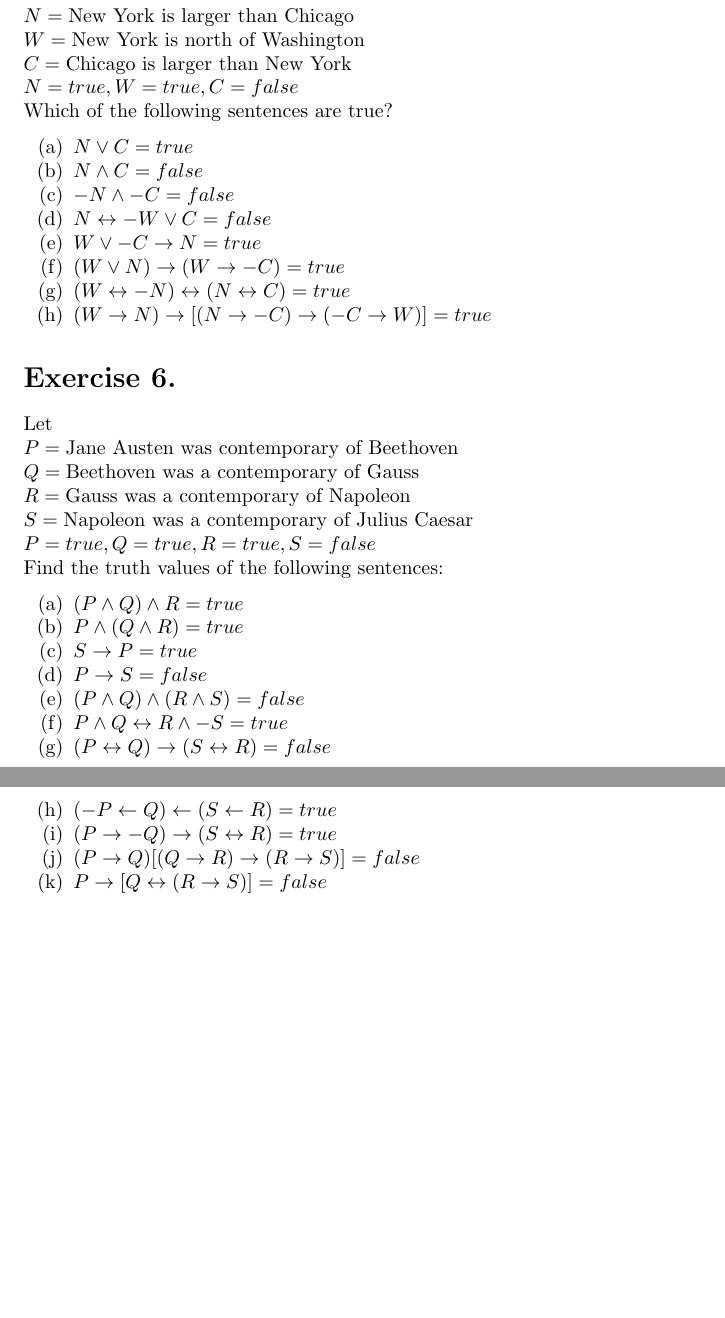
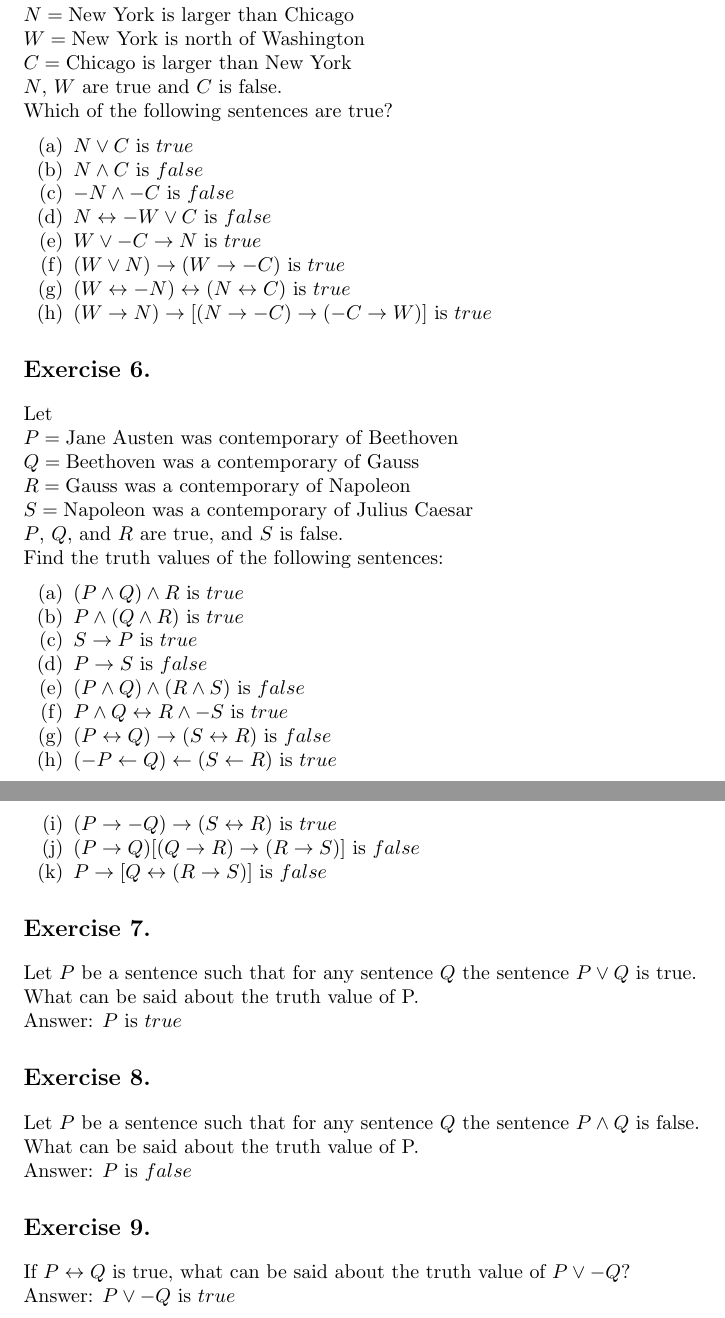
Before and after one commit to dominik-lenda/p-suppes_intro-to-logic, a LaTeX problem sheet (01_chapter_exercises.tex): two parts of pages 1 and 2 of 2, joined at a grey line, cut so that both start at the same text, the shorter picture padded with empty space. Compiled offline with pdfLaTeX.

Commit message:
add ex. 7 and ex. 8, make headlines smaller, replace "=" with "is"

```diff
--- a/01_chapter_exercises.tex
+++ b/01_chapter_exercises.tex
@@ -4,6 +4,8 @@
 \setlist{nosep}
 \usepackage{amsmath}
 \usepackage{setspace}
+\usepackage{titlesec}
+\titleformat*{\section}{\large\bfseries}
 
 \title{Introduction to Logic, P. Suppes - exercises}
 \author{Dominik Lenda}
@@ -15,18 +17,18 @@
 $N = \text{New York is larger than Chicago}$\\
 $W = \text{New York is north of Washington}$\\
 $C = \text{Chicago is larger than New York}$\\
-$N = true, W = true, C = false$\\
+$N$, $W$ are true and $C$ is false.\\
 Which of the following sentences are true?
 \medskip
 \begin{enumerate}[label=(\alph*)]
-\item $N \vee C = true$
-\item $N \wedge C = false$
-\item $-N \wedge -C = false$
-\item $N \leftrightarrow -W \vee C = false$
-\item $W \vee -C \rightarrow N = true$
-\item $(W \vee N) \rightarrow (W \rightarrow -C) = true$
-\item $(W \leftrightarrow -N) \leftrightarrow (N \leftrightarrow C) = true$
-\item $(W \rightarrow N) \rightarrow [(N \rightarrow -C) \rightarrow (-C \rightarrow W)] = true$
+\item $N \vee C \text{ is } true$
+\item $N \wedge C \text{ is } false$
+\item $-N \wedge -C \text{ is } false$
+\item $N \leftrightarrow -W \vee C \text{ is } false$
+\item $W \vee -C \rightarrow N \text{ is } true$
+\item $(W \vee N) \rightarrow (W \rightarrow -C) \text{ is } true$
+\item $(W \leftrightarrow -N) \leftrightarrow (N \leftrightarrow C) \text{ is } true$
+\item $(W \rightarrow N) \rightarrow [(N \rightarrow -C) \rightarrow (-C \rightarrow W)] \text{ is } true$
 \end{enumerate}
 
 \section*{Exercise 6.}
@@ -35,20 +37,34 @@
 $Q = \text{Beethoven was a contemporary of Gauss}$\\
 $R = \text{Gauss was a contemporary of Napoleon}$\\
 $S = \text{Napoleon was a contemporary of Julius Caesar}$\\
-$P = true, Q = true, R = true, S = false$ \\
+$P$, $Q$, and $R$ are true, and $S$ is false.\\
 Find the truth values of the following sentences:
 \medskip
 \begin{enumerate}[label=(\alph*)]
-\item $(P \wedge Q) \wedge R = true$
-\item $P \wedge (Q \wedge R) = true$
-\item $S \rightarrow P = true$
-\item $P \rightarrow S = false$
-\item $(P \wedge Q) \wedge (R \wedge S) = false$
-\item $P \wedge Q \leftrightarrow R \wedge -S = true$
-\item $(P \leftrightarrow Q) \rightarrow (S \leftrightarrow R) = false$
-\item $(-P \leftarrow Q) \leftarrow (S \leftarrow R) = true$
-\item $(P \rightarrow -Q) \rightarrow (S \leftrightarrow R) = true$
-\item $(P \rightarrow Q) [(Q \rightarrow R) \rightarrow (R \rightarrow S)] = false$
-\item $P \rightarrow [Q \leftrightarrow (R \rightarrow S)] = false$
+\item $(P \wedge Q) \wedge R \text{ is } true$
+\item $P \wedge (Q \wedge R) \text{ is } true$
+\item $S \rightarrow P \text{ is } true$
+\item $P \rightarrow S \text{ is } false$
+\item $(P \wedge Q) \wedge (R \wedge S) \text{ is } false$
+\item $P \wedge Q \leftrightarrow R \wedge -S \text{ is } true$
+\item $(P \leftrightarrow Q) \rightarrow (S \leftrightarrow R) \text{ is } false$
+\item $(-P \leftarrow Q) \leftarrow (S \leftarrow R) \text{ is } true$
+\item $(P \rightarrow -Q) \rightarrow (S \leftrightarrow R) \text{ is } true$
+\item $(P \rightarrow Q) [(Q \rightarrow R) \rightarrow (R \rightarrow S)] \text{ is } false$
+\item $P \rightarrow [Q \leftrightarrow (R \rightarrow S)] \text{ is } false$
 \end{enumerate}
+
+\section*{Exercise 7.}
+Let $P$ be a sentence such that for any sentence $Q$ the sentence $P \vee Q$ is true.\\
+What can be said about the truth value of P.\\
+Answer: $P \text{ is } true$
+
+\section*{Exercise 8.}
+Let $P$ be a sentence such that for any sentence $Q$ the sentence $P \wedge Q$ is false.\\
+What can be said about the truth value of P.\\
+Answer: $P \text{ is } false$
+
+\section*{Exercise 9.}
+If $P \leftrightarrow Q$ is true, what can be said about the truth value of $P \vee -Q$?\\
+Answer: $P \vee -Q \text{ is } true$
 \end{document}
```
Also changed, not shown: 01_chapter_exercises.pdf.
